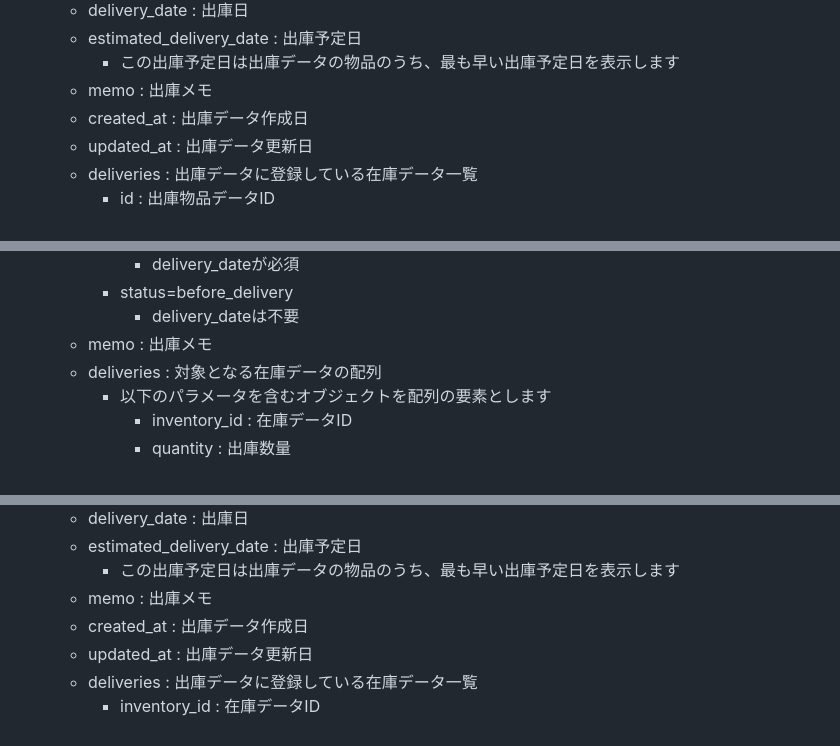
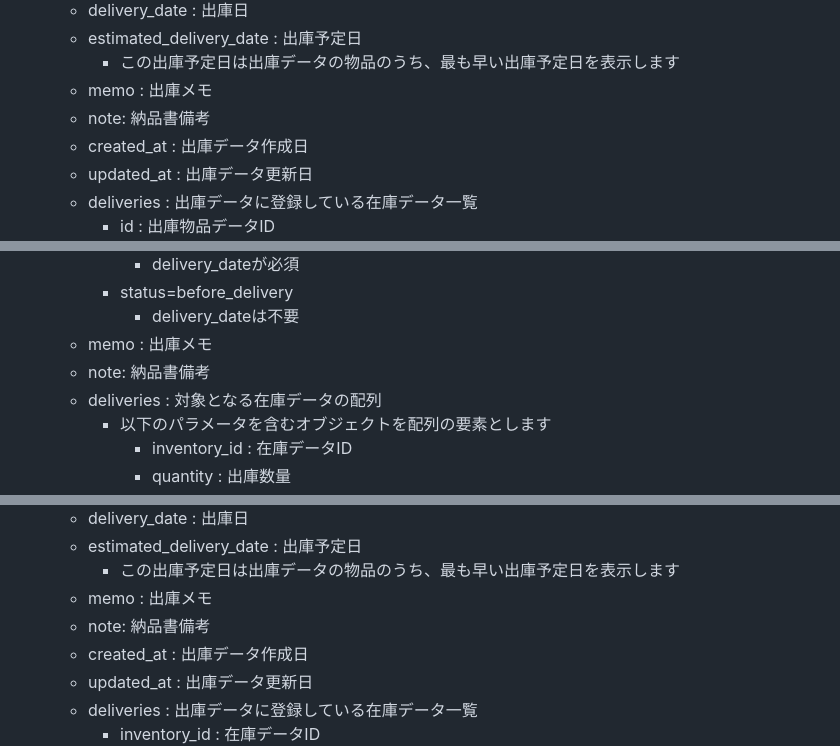
Before and after one commit to zaicodev/zaico_api_doc, a Markdown page: includes/api/packing_slips.md, 3 parts joined by grey strips. Drawn GitHub-style.

Commit message:
Fix: DEV-8438 納品書備考を記載

```diff
--- a/includes/api/packing_slips.md
+++ b/includes/api/packing_slips.md
@@ -23,6 +23,7 @@
     * estimated_delivery_date : 出庫予定日
         * この出庫予定日は出庫データの物品のうち、最も早い出庫予定日を表示します
     * memo : 出庫メモ
+    * note: 納品書備考
     * created_at : 出庫データ作成日
     * updated_at : 出庫データ更新日
     * deliveries : 出庫データに登録している在庫データ一覧
@@ -171,6 +172,7 @@
         * status=before_delivery
             * delivery_dateは不要
     * memo : 出庫メモ
+    * note: 納品書備考
     * deliveries : 対象となる在庫データの配列
         * 以下のパラメータを含むオブジェクトを配列の要素とします
             * inventory_id : 在庫データID
@@ -244,6 +246,7 @@
     * estimated_delivery_date : 出庫予定日
         * この出庫予定日は出庫データの物品のうち、最も早い出庫予定日を表示します
     * memo : 出庫メモ
+    * note: 納品書備考
     * created_at : 出庫データ作成日
     * updated_at : 出庫データ更新日
     * deliveries : 出庫データに登録している在庫データ一覧
```
Also changed, not shown: other parts of includes/api/packing_slips.md (+1 -0 lines), 1 other file.
